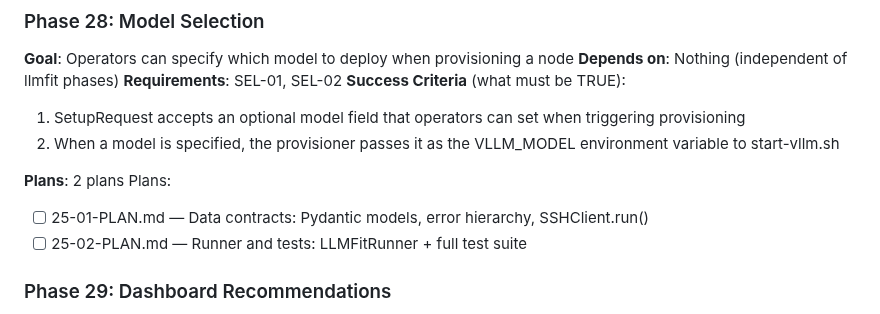
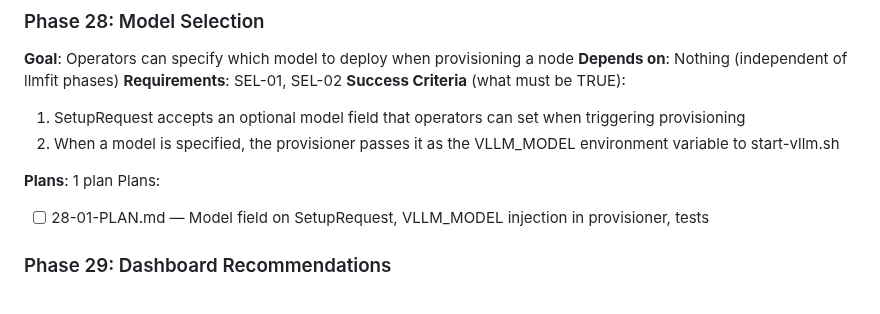
Before and after one commit to grafuls/qiip, a Markdown page: .planning/ROADMAP.md, the part around the change. Rendered like a GitHub page.

Commit message:
docs(28): create phase plan for model selection
Co-Authored-By: Claude Opus 4.6 (1M context) <noreply@anthropic.com>

```diff
--- a/.planning/ROADMAP.md
+++ b/.planning/ROADMAP.md
@@ -153,12 +153,10 @@ Plans:
   1. SetupRequest accepts an optional model field that operators can set when triggering provisioning
   2. When a model is specified, the provisioner passes it as the VLLM_MODEL environment variable to start-vllm.sh
 
-**Plans**: 2 plans
+**Plans**: 1 plan
 Plans:
 
-- [ ] 25-01-PLAN.md — Data contracts: Pydantic models, error hierarchy, SSHClient.run()
-- [ ] 25-02-PLAN.md — Runner and tests: LLMFitRunner + full test suite
-
+- [ ] 28-01-PLAN.md — Model field on SetupRequest, VLLM_MODEL injection in provisioner, tests
 ### Phase 29: Dashboard Recommendations
 
 **Goal**: Operators can view model recommendations and hardware details for any node in the dashboard
```
Also changed, not shown: 1 other file.
